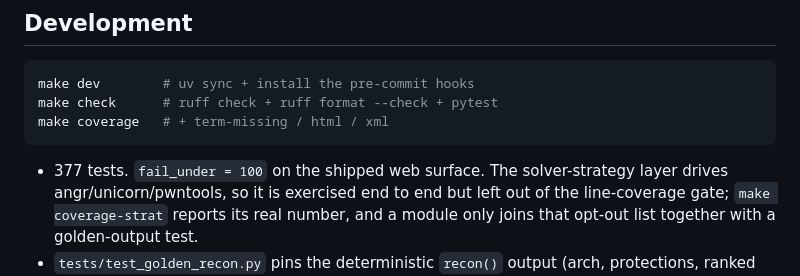
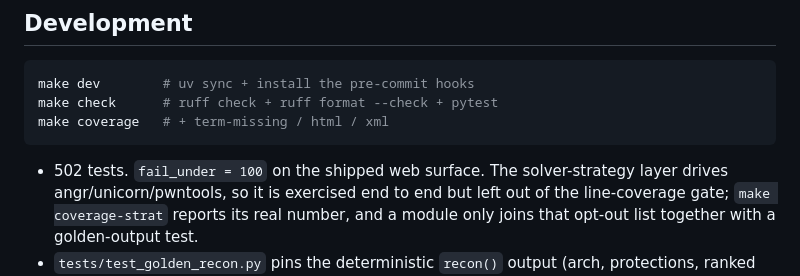
Before and after one commit to 0-Bobo/Triage, a Markdown page: README.md, the part around the change. GitHub-like rendering.

````diff
--- a/README.md
+++ b/README.md
@@ -147,7 +147,7 @@ make check      # ruff check + ruff format --check + pytest
 make coverage   # + term-missing / html / xml
 ```
 
-- 377 tests. `fail_under = 100` on the shipped web surface. The solver-strategy
+- 502 tests. `fail_under = 100` on the shipped web surface. The solver-strategy
   layer drives angr/unicorn/pwntools, so it is exercised end to end but left out
   of the line-coverage gate; `make coverage-strat` reports its real number, and a
   module only joins that opt-out list together with a golden-output test.
````
Also changed, not shown: ARCHITECTURE.md (+2 -2 lines), CONTRIBUTING.md (+2 -2 lines).
